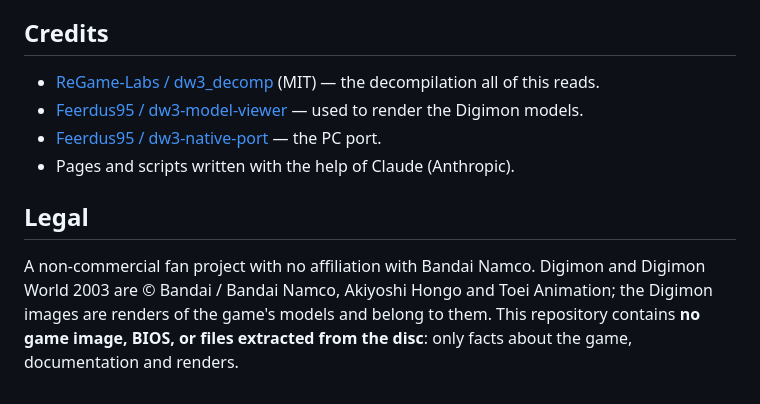
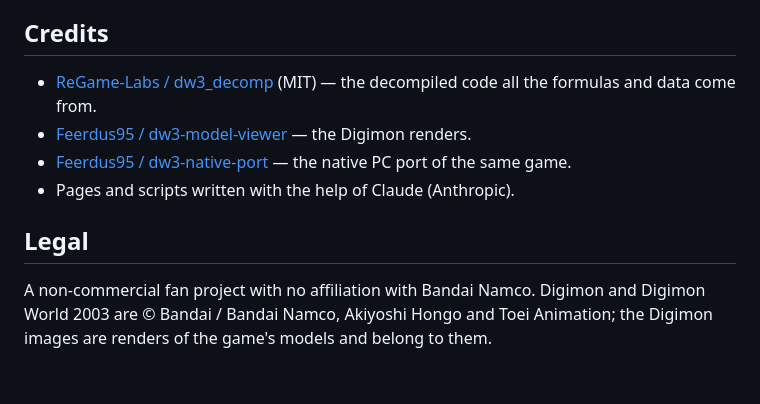
Before and after one commit to j0an2/Digimon-World-2003, a Markdown page: README.md, the part around the change. GitHub-like rendering.

Commit message:
Update README.md
Co-authored-by: Claude <noreply@anthropic.com>

```diff
--- a/README.md
+++ b/README.md
@@ -37,9 +37,9 @@ Digimon pictures are renders of the disc's battle models made with
 
 ## Credits
 
-* [ReGame-Labs / dw3_decomp](https://github.com/ReGame-Labs/dw3_decomp) (MIT) — the decompilation all of this reads.
-* [Feerdus95 / dw3-model-viewer](https://github.com/Feerdus95/dw3-model-viewer) — used to render the Digimon models.
-* [Feerdus95 / dw3-native-port](https://github.com/Feerdus95/dw3-native-port) — the PC port.
+* [ReGame-Labs / dw3_decomp](https://github.com/ReGame-Labs/dw3_decomp) (MIT) — the decompiled code all the formulas and data come from.
+* [Feerdus95 / dw3-model-viewer](https://github.com/Feerdus95/dw3-model-viewer) — the Digimon renders.
+* [Feerdus95 / dw3-native-port](https://github.com/Feerdus95/dw3-native-port) — the native PC port of the same game.
 * Pages and scripts written with the help of Claude (Anthropic).
 
 
@@ -47,5 +47,4 @@ Digimon pictures are renders of the disc's battle models made with
 
 A non-commercial fan project with no affiliation with Bandai Namco. Digimon and Digimon World 2003 are © Bandai /
 Bandai Namco, Akiyoshi Hongo and Toei Animation; the Digimon images are renders of the game's models and belong to
-them. This repository contains **no game image, BIOS, or files extracted from the disc**: only facts about the game,
-documentation and renders.
+them.
```
